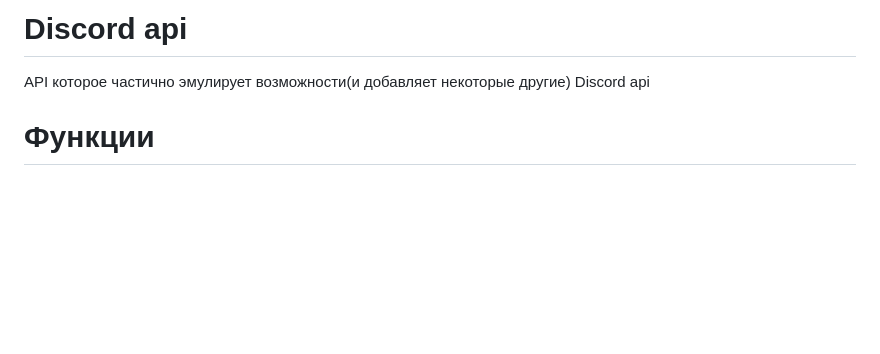
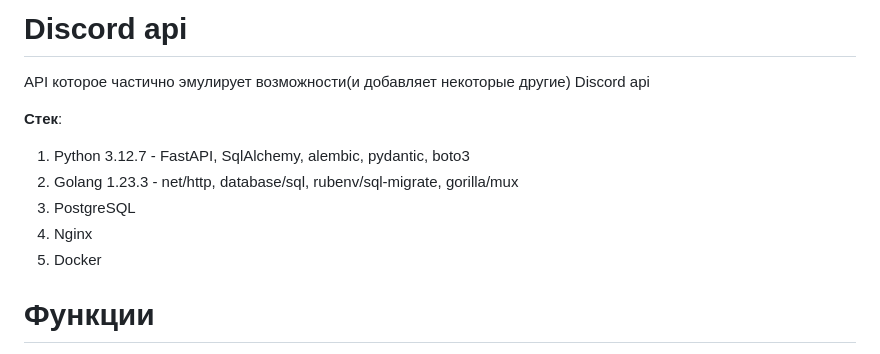
Before and after one commit to ledxdeliveryflopp/DiscordApi, a Markdown page: README.md, the part around the change. GitHub-like rendering; blank space fills up the shorter version.

Commit message:
Много правок в md не бывает

```diff
--- a/README.md
+++ b/README.md
@@ -1,5 +1,12 @@
 # Discord api
 API которое частично эмулирует возможности(и добавляет некоторые другие) Discord api
+
+**Стек**:
+1. Python 3.12.7 - FastAPI, SqlAlchemy, alembic, pydantic, boto3
+2. Golang 1.23.3 - net/http, database/sql, rubenv/sql-migrate, gorilla/mux
+3. PostgreSQL
+4. Nginx
+5. Docker
 
 # Функции
 
```
